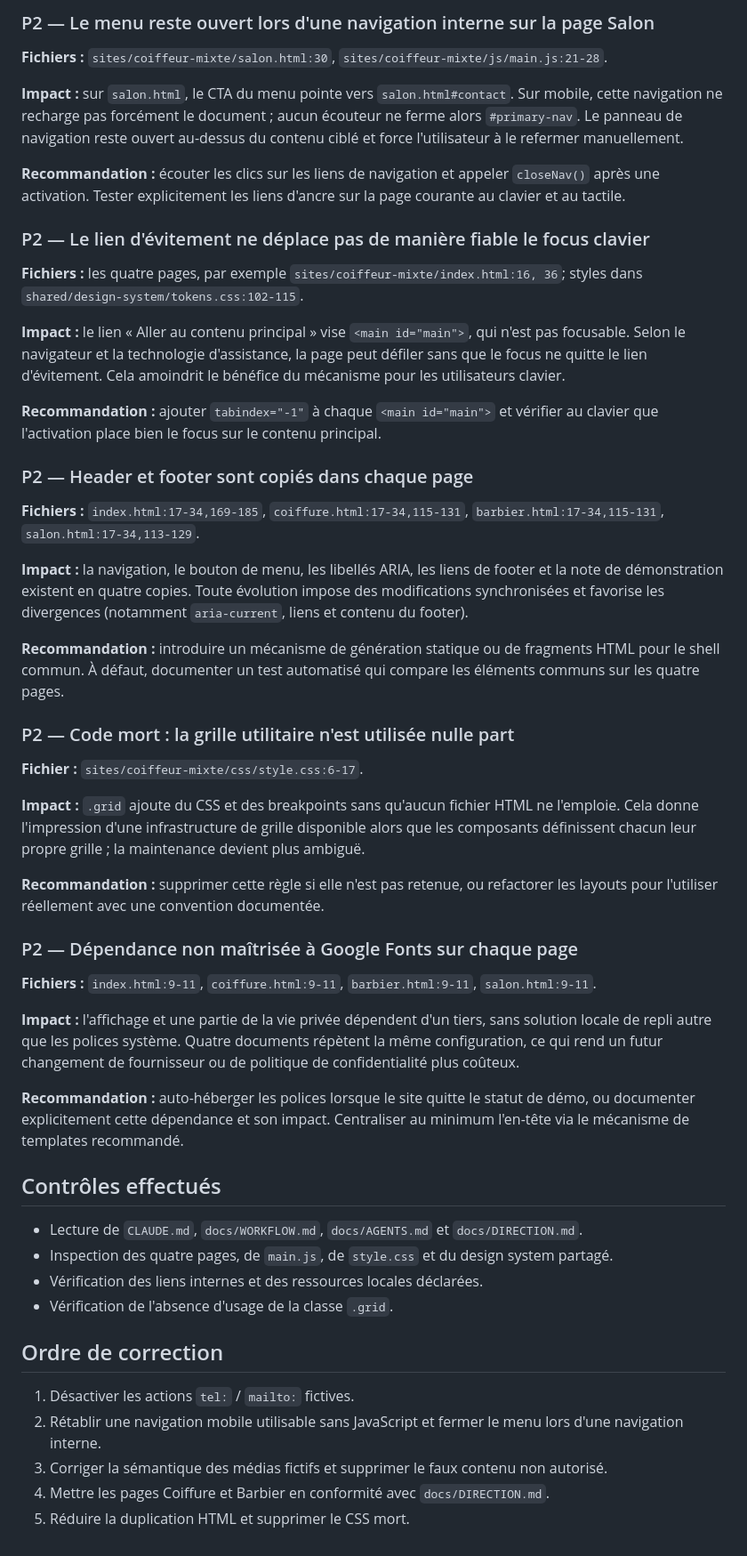
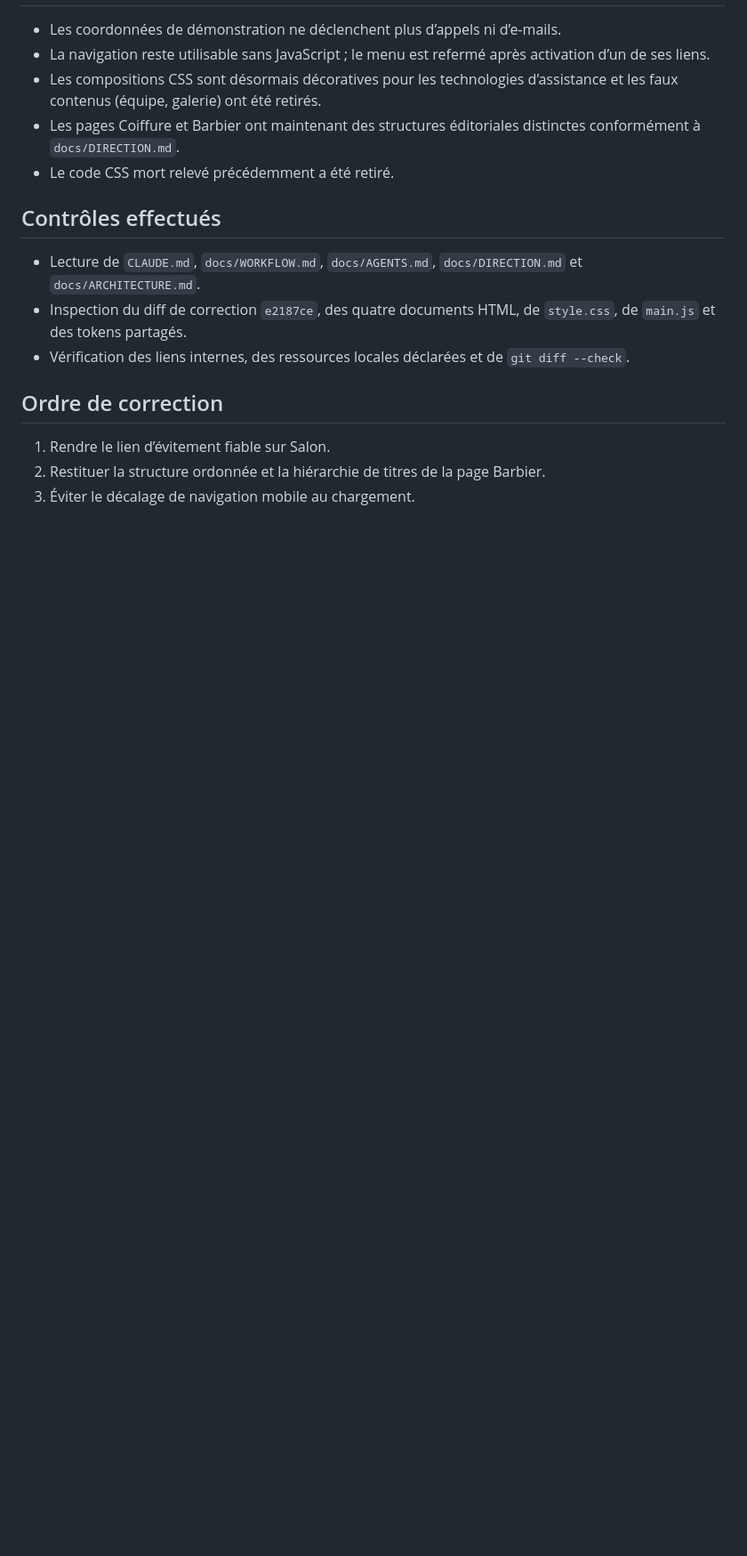
Before and after one commit to costasimon30-ux/portfolio-vitrines, a Markdown page: docs/CODE-REVIEW-coiffeur-mixte.md, the part around one of its changes. Shown at 89% size. Drawn GitHub-style; blank space fills up the shorter version.

```diff
--- a/docs/CODE-REVIEW-coiffeur-mixte.md
+++ b/docs/CODE-REVIEW-coiffeur-mixte.md
@@ -48,55 +44,18 @@ Périmètre revu : `sites/coiffeur-mixte/` et `shared/design-system/tokens.css`.
 
-### P2 — Le menu reste ouvert lors d'une navigation interne sur la page Salon
-
-**Fichiers :** `sites/coiffeur-mixte/salon.html:30`, `sites/coiffeur-mixte/js/main.js:21-28`.
-
-**Impact :** sur `salon.html`, le CTA du menu pointe vers `salon.html#contact`. Sur mobile, cette navigation ne recharge pas forcément le document ; aucun écouteur ne ferme alors `#primary-nav`. Le panneau de navigation reste ouvert au-dessus du contenu ciblé et force l'utilisateur à le refermer manuellement.
-
-**Recommandation :** écouter les clics sur les liens de navigation et appeler `closeNav()` après une activation. Tester explicitement les liens d'ancre sur la page courante au clavier et au tactile.
-
-### P2 — Le lien d'évitement ne déplace pas de manière fiable le focus clavier
-
-**Fichiers :** les quatre pages, par exemple `sites/coiffeur-mixte/index.html:16, 36`; styles dans `shared/design-system/tokens.css:102-115`.
-
-**Impact :** le lien « Aller au contenu principal » vise `<main id="main">`, qui n'est pas focusable. Selon le navigateur et la technologie d'assistance, la page peut défiler sans que le focus ne quitte le lien d'évitement. Cela amoindrit le bénéfice du mécanisme pour les utilisateurs clavier.
-
-**Recommandation :** ajouter `tabindex="-1"` à chaque `<main id="main">` et vérifier au clavier que l'activation place bien le focus sur le contenu principal.
-
-### P2 — Header et footer sont copiés dans chaque page
-
-**Fichiers :** `index.html:17-34,169-185`, `coiffure.html:17-34,115-131`, `barbier.html:17-34,115-131`, `salon.html:17-34,113-129`.
-
-**Impact :** la navigation, le bouton de menu, les libellés ARIA, les liens de footer et la note de démonstration existent en quatre copies. Toute évolution impose des modifications synchronisées et favorise les divergences (notamment `aria-current`, liens et contenu du footer).
-
-**Recommandation :** introduire un mécanisme de génération statique ou de fragments HTML pour le shell commun. À défaut, documenter un test automatisé qui compare les éléments communs sur les quatre pages.
-
-### P2 — Code mort : la grille utilitaire n'est utilisée nulle part
-
-**Fichier :** `sites/coiffeur-mixte/css/style.css:6-17`.
-
-**Impact :** `.grid` ajoute du CSS et des breakpoints sans qu'aucun fichier HTML ne l'emploie. Cela donne l'impression d'une infrastructure de grille disponible alors que les composants définissent chacun leur propre grille ; la maintenance devient plus ambiguë.
-
-**Recommandation :** supprimer cette règle si elle n'est pas retenue, ou refactorer les layouts pour l'utiliser réellement avec une convention documentée.
-
-### P2 — Dépendance non maîtrisée à Google Fonts sur chaque page
-
-**Fichiers :** `index.html:9-11`, `coiffure.html:9-11`, `barbier.html:9-11`, `salon.html:9-11`.
-
-**Impact :** l'affichage et une partie de la vie privée dépendent d'un tiers, sans solution locale de repli autre que les polices système. Quatre documents répètent la même configuration, ce qui rend un futur changement de fournisseur ou de politique de confidentialité plus coûteux.
-
-**Recommandation :** auto-héberger les polices lorsque le site quitte le statut de démo, ou documenter explicitement cette dépendance et son impact. Centraliser au minimum l'en-tête via le mécanisme de templates recommandé.
+- Les coordonnées de démonstration ne déclenchent plus d’appels ni d’e-mails.
+- La navigation reste utilisable sans JavaScript ; le menu est refermé après activation d’un de ses liens.
+- Les compositions CSS sont désormais décoratives pour les technologies d’assistance et les faux contenus (équipe, galerie) ont été retirés.
+- Les pages Coiffure et Barbier ont maintenant des structures éditoriales distinctes conformément à `docs/DIRECTION.md`.
+- Le code CSS mort relevé précédemment a été retiré.
 
 ## Contrôles effectués
 
-- Lecture de `CLAUDE.md`, `docs/WORKFLOW.md`, `docs/AGENTS.md` et `docs/DIRECTION.md`.
-- Inspection des quatre pages, de `main.js`, de `style.css` et du design system partagé.
-- Vérification des liens internes et des ressources locales déclarées.
-- Vérification de l'absence d'usage de la classe `.grid`.
+- Lecture de `CLAUDE.md`, `docs/WORKFLOW.md`, `docs/AGENTS.md`, `docs/DIRECTION.md` et `docs/ARCHITECTURE.md`.
+- Inspection du diff de correction `e2187ce`, des quatre documents HTML, de `style.css`, de `main.js` et des tokens partagés.
+- Vérification des liens internes, des ressources locales déclarées et de `git diff --check`.
 
 ## Ordre de correction
 
-1. Désactiver les actions `tel:` / `mailto:` fictives.
-2. Rétablir une navigation mobile utilisable sans JavaScript et fermer le menu lors d'une navigation interne.
-3. Corriger la sémantique des médias fictifs et supprimer le faux contenu non autorisé.
-4. Mettre les pages Coiffure et Barbier en conformité avec `docs/DIRECTION.md`.
-5. Réduire la duplication HTML et supprimer le CSS mort.
+1. Rendre le lien d’évitement fiable sur Salon.
+2. Restituer la structure ordonnée et la hiérarchie de titres de la page Barbier.
+3. Éviter le décalage de navigation mobile au chargement.
```
Also changed, not shown: other parts of docs/CODE-REVIEW-coiffeur-mixte.md (+20 -24 lines).
